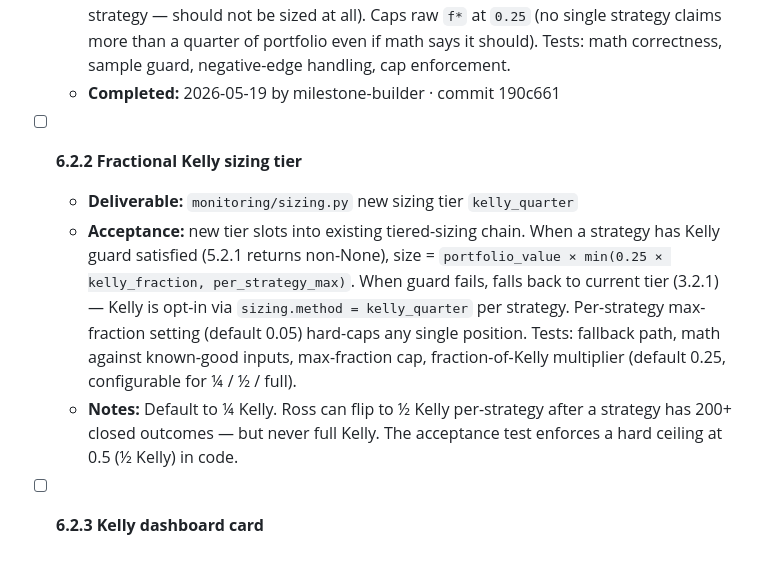
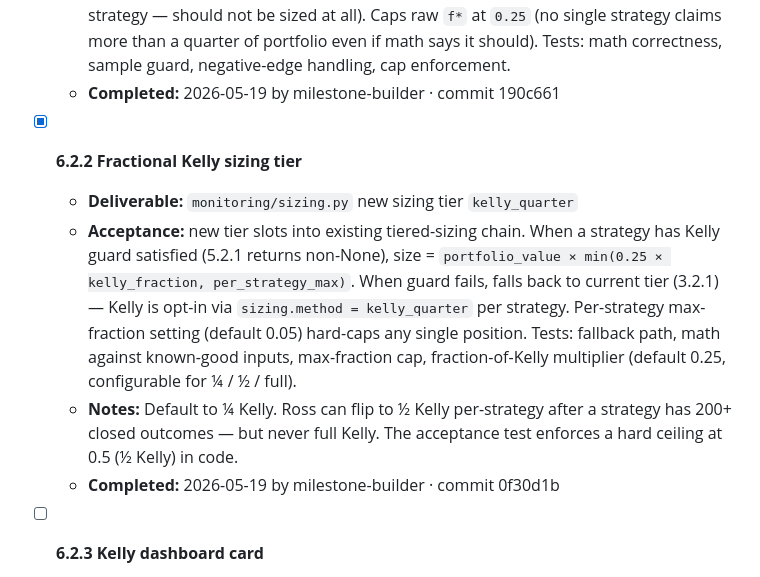
Before and after one commit to ProbablyMaybeNo/Profit-Generation, a Markdown page: docs/PHASE6_PLAN CURRENT.md, the part around the change. Rendered like a GitHub page.

Commit message:
chore: tick milestone 6.2.2
Co-Authored-By: Claude Opus 4.7 (1M context) <noreply@anthropic.com>

```diff
--- a/docs/PHASE6_PLAN CURRENT.md
+++ b/docs/PHASE6_PLAN CURRENT.md
@@ -66,10 +66,11 @@ plus a min-sample-size guard is what professional shops actually use.
   - **Acceptance:** `calc_kelly_fraction(strategy_name)` queries `paper_trades` for that strategy's closed outcomes, computes `p = wins / total`, `b = mean_winner / abs(mean_loser)`, returns `f* = (p*(b+1) - 1) / b`. Returns `None` if fewer than 50 closed outcomes (sample-size guard). Returns `0` if `f*` is negative (negative-edge strategy — should not be sized at all). Caps raw `f*` at `0.25` (no single strategy claims more than a quarter of portfolio even if math says it should). Tests: math correctness, sample guard, negative-edge handling, cap enforcement.
   - **Completed:** 2026-05-19 by milestone-builder · commit 190c661
 
-- [ ] **6.2.2 Fractional Kelly sizing tier**
+- [x] **6.2.2 Fractional Kelly sizing tier**
   - **Deliverable:** `monitoring/sizing.py` new sizing tier `kelly_quarter`
   - **Acceptance:** new tier slots into existing tiered-sizing chain. When a strategy has Kelly guard satisfied (5.2.1 returns non-None), size = `portfolio_value × min(0.25 × kelly_fraction, per_strategy_max)`. When guard fails, falls back to current tier (3.2.1) — Kelly is opt-in via `sizing.method = kelly_quarter` per strategy. Per-strategy max-fraction setting (default 0.05) hard-caps any single position. Tests: fallback path, math against known-good inputs, max-fraction cap, fraction-of-Kelly multiplier (default 0.25, configurable for ¼ / ½ / full).
   - **Notes:** Default to ¼ Kelly. Ross can flip to ½ Kelly per-strategy after a strategy has 200+ closed outcomes — but never full Kelly. The acceptance test enforces a hard ceiling at 0.5 (½ Kelly) in code.
+  - **Completed:** 2026-05-19 by milestone-builder · commit 0f30d1b
 
 - [ ] **6.2.3 Kelly dashboard card**
   - **Deliverable:** `dashboard/index.html` + dashboard API extension
```
